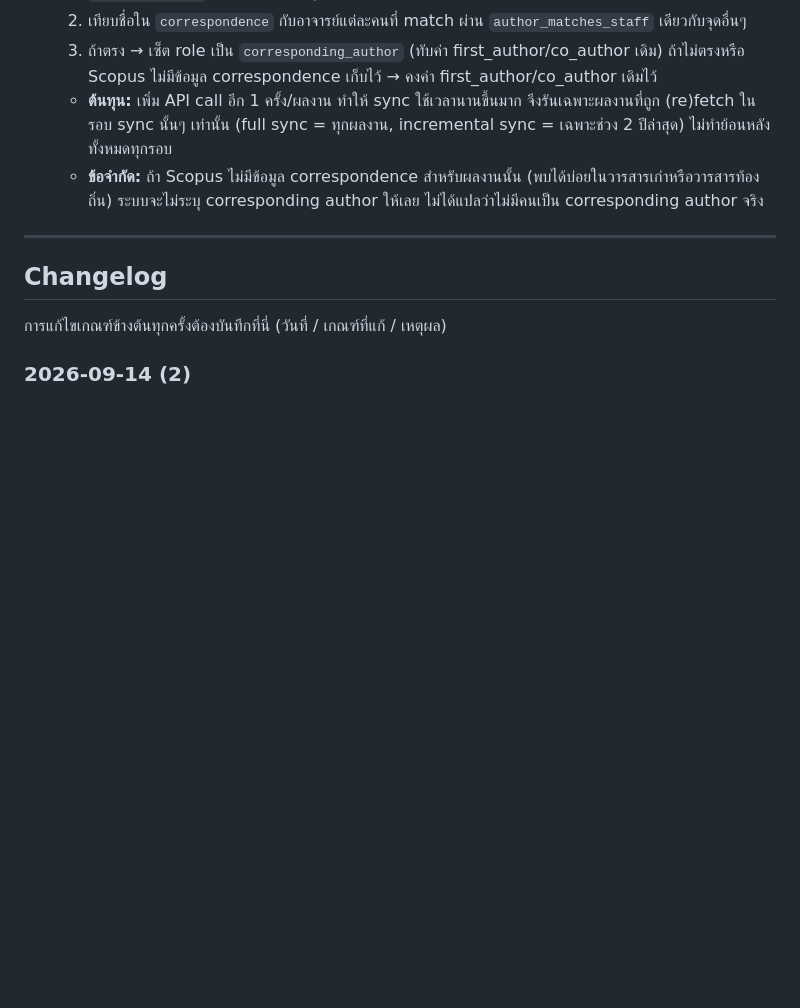
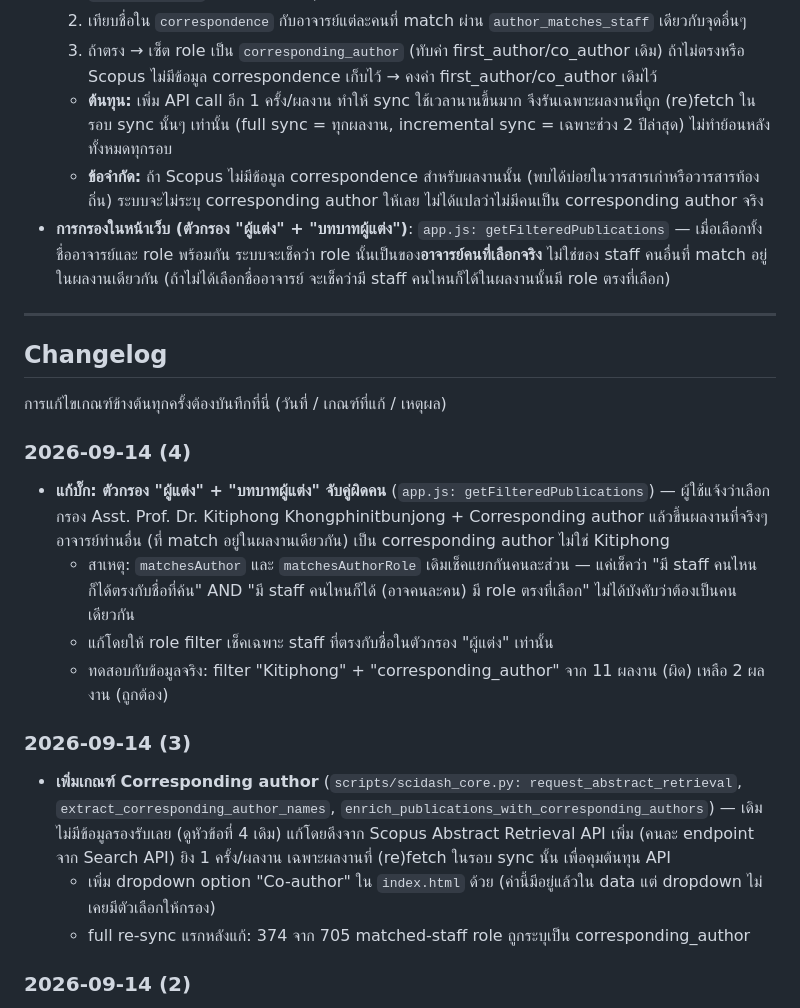
Before and after one commit to kitiphong-kho/SciDash, a Markdown page: docs/METRICS_CRITERIA.md, the part around the change. GitHub-like rendering; blank space fills up the shorter version.

Commit message:
Update METRICS_CRITERIA.md: log corresponding-author feature and filter bug fix

```diff
--- a/docs/METRICS_CRITERIA.md
+++ b/docs/METRICS_CRITERIA.md
@@ -64,12 +64,24 @@
   3. ถ้าตรง → เซ็ต role เป็น `corresponding_author` (ทับค่า first_author/co_author เดิม) ถ้าไม่ตรงหรือ Scopus ไม่มีข้อมูล correspondence เก็บไว้ → คงค่า first_author/co_author เดิมไว้
   - **ต้นทุน:** เพิ่ม API call อีก 1 ครั้ง/ผลงาน ทำให้ sync ใช้เวลานานขึ้นมาก จึงรันเฉพาะผลงานที่ถูก (re)fetch ในรอบ sync นั้นๆ เท่านั้น (full sync = ทุกผลงาน, incremental sync = เฉพาะช่วง 2 ปีล่าสุด) ไม่ทำย้อนหลังทั้งหมดทุกรอบ
   - **ข้อจำกัด:** ถ้า Scopus ไม่มีข้อมูล correspondence สำหรับผลงานนั้น (พบได้บ่อยในวารสารเก่าหรือวารสารท้องถิ่น) ระบบจะไม่ระบุ corresponding author ให้เลย ไม่ได้แปลว่าไม่มีคนเป็น corresponding author จริง
+- **การกรองในหน้าเว็บ (ตัวกรอง "ผู้แต่ง" + "บทบาทผู้แต่ง")**: `app.js: getFilteredPublications` — เมื่อเลือกทั้งชื่ออาจารย์และ role พร้อมกัน ระบบจะเช็คว่า role นั้นเป็นของ**อาจารย์คนที่เลือกจริง** ไม่ใช่ของ staff คนอื่นที่ match อยู่ในผลงานเดียวกัน (ถ้าไม่ได้เลือกชื่ออาจารย์ จะเช็คว่ามี staff คนไหนก็ได้ในผลงานนั้นมี role ตรงที่เลือก)
 
 ---
 
 ## Changelog
 
 การแก้ไขเกณฑ์ข้างต้นทุกครั้งต้องบันทึกที่นี่ (วันที่ / เกณฑ์ที่แก้ / เหตุผล)
+
+### 2026-09-14 (4)
+- **แก้บั๊ก: ตัวกรอง "ผู้แต่ง" + "บทบาทผู้แต่ง" จับคู่ผิดคน** (`app.js: getFilteredPublications`) — ผู้ใช้แจ้งว่าเลือกกรอง Asst. Prof. Dr. Kitiphong Khongphinitbunjong + Corresponding author แล้วขึ้นผลงานที่จริงๆ อาจารย์ท่านอื่น (ที่ match อยู่ในผลงานเดียวกัน) เป็น corresponding author ไม่ใช่ Kitiphong
+  - สาเหตุ: `matchesAuthor` และ `matchesAuthorRole` เดิมเช็คแยกกันคนละส่วน — แค่เช็คว่า "มี staff คนไหนก็ได้ตรงกับชื่อที่ค้น" AND "มี staff คนไหนก็ได้ (อาจคนละคน) มี role ตรงที่เลือก" ไม่ได้บังคับว่าต้องเป็นคนเดียวกัน
+  - แก้โดยให้ role filter เช็คเฉพาะ staff ที่ตรงกับชื่อในตัวกรอง "ผู้แต่ง" เท่านั้น
+  - ทดสอบกับข้อมูลจริง: filter "Kitiphong" + "corresponding_author" จาก 11 ผลงาน (ผิด) เหลือ 2 ผลงาน (ถูกต้อง)
+
+### 2026-09-14 (3)
+- **เพิ่มเกณฑ์ Corresponding author** (`scripts/scidash_core.py: request_abstract_retrieval`, `extract_corresponding_author_names`, `enrich_publications_with_corresponding_authors`) — เดิมไม่มีข้อมูลรองรับเลย (ดูหัวข้อที่ 4 เดิม) แก้โดยดึงจาก Scopus Abstract Retrieval API เพิ่ม (คนละ endpoint จาก Search API) ยิง 1 ครั้ง/ผลงาน เฉพาะผลงานที่ (re)fetch ในรอบ sync นั้น เพื่อคุมต้นทุน API
+  - เพิ่ม dropdown option "Co-author" ใน `index.html` ด้วย (ค่านี้มีอยู่แล้วใน data แต่ dropdown ไม่เคยมีตัวเลือกให้กรอง)
+  - full re-sync แรกหลังแก้: 374 จาก 705 matched-staff role ถูกระบุเป็น corresponding_author
 
 ### 2026-09-14 (2)
 - **แก้บั๊กสำคัญ: การจับคู่ผลงานข้ามคนสำหรับอาจารย์นามสกุลซ้ำ** (`scripts/scidash_core.py: fetch_staff_publications`, `request_scopus`) — ผู้ใช้แจ้งว่า Asst. Prof. Dr. Anant Eungwanichayapant มีผลงานที่ไม่ใช่ของตัวเองปรากฏอยู่ ตรวจสอบพบว่า query `AUTHLASTNAME(...)` ที่ยิงต่อ Scopus กรองแค่นามสกุล ไม่กรองชื่อจริง ทำให้ผลงานของ Asst. Prof. Dr. Prapassorn Damrongkool Eungwanichayapant (นามสกุลเดียวกัน) ถูกนับซ้ำเป็นของ Anant ด้วยทั้งหมด (ยืนยันด้วยการยิง query ตรงและดู view=COMPLETE เห็นชัดว่า author จริงคือ Prapassorn ไม่ใช่ Anant)
```
